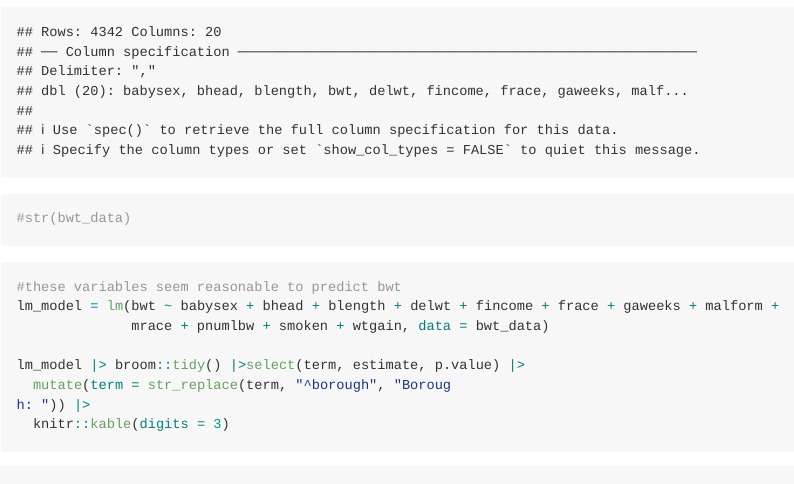
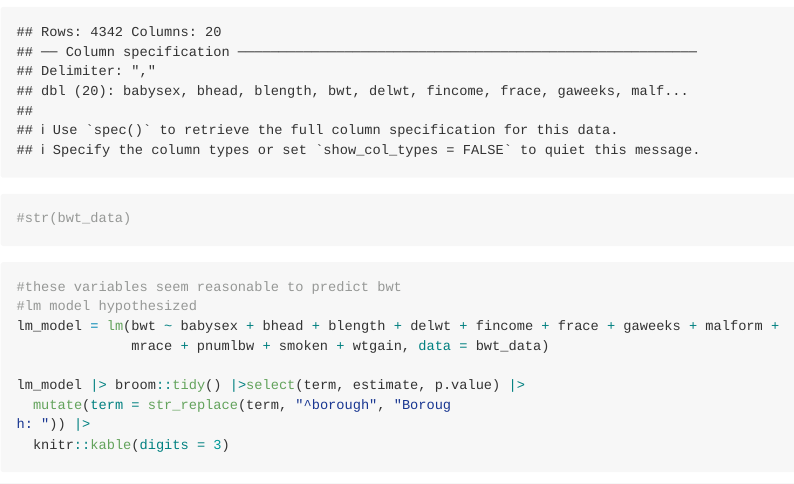
Before and after one commit to lk2776/p8105_hw6_lk2776, an R Markdown document (p3.Rmd): the page in a window 1100 px wide, from 370 px down. Rendered offline with R 4.5, knitr and Pandoc, with nearby package versions; some code elsewhere in the file could not run offline; column names are cleaned by a stand-in for the janitor package.

````diff
--- a/p3.Rmd
+++ b/p3.Rmd
@@ -49,6 +49,7 @@
 
 ```{r}
 #these variables seem reasonable to predict bwt
+#lm model hypothesized
 lm_model = lm(bwt ~ babysex + bhead + blength + delwt + fincome + frace + gaweeks + malform +
               mrace + pnumlbw + smoken + wtgain, data = bwt_data)
 
````
